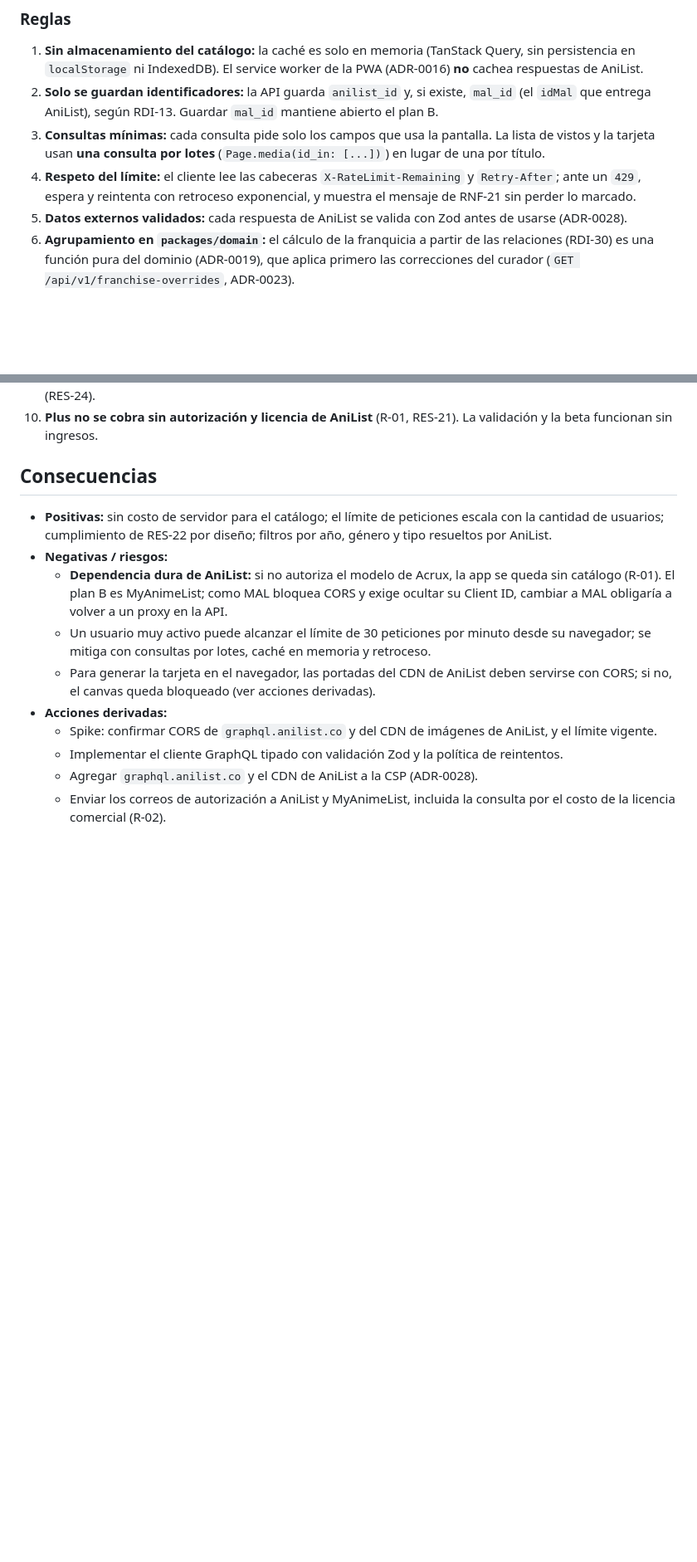
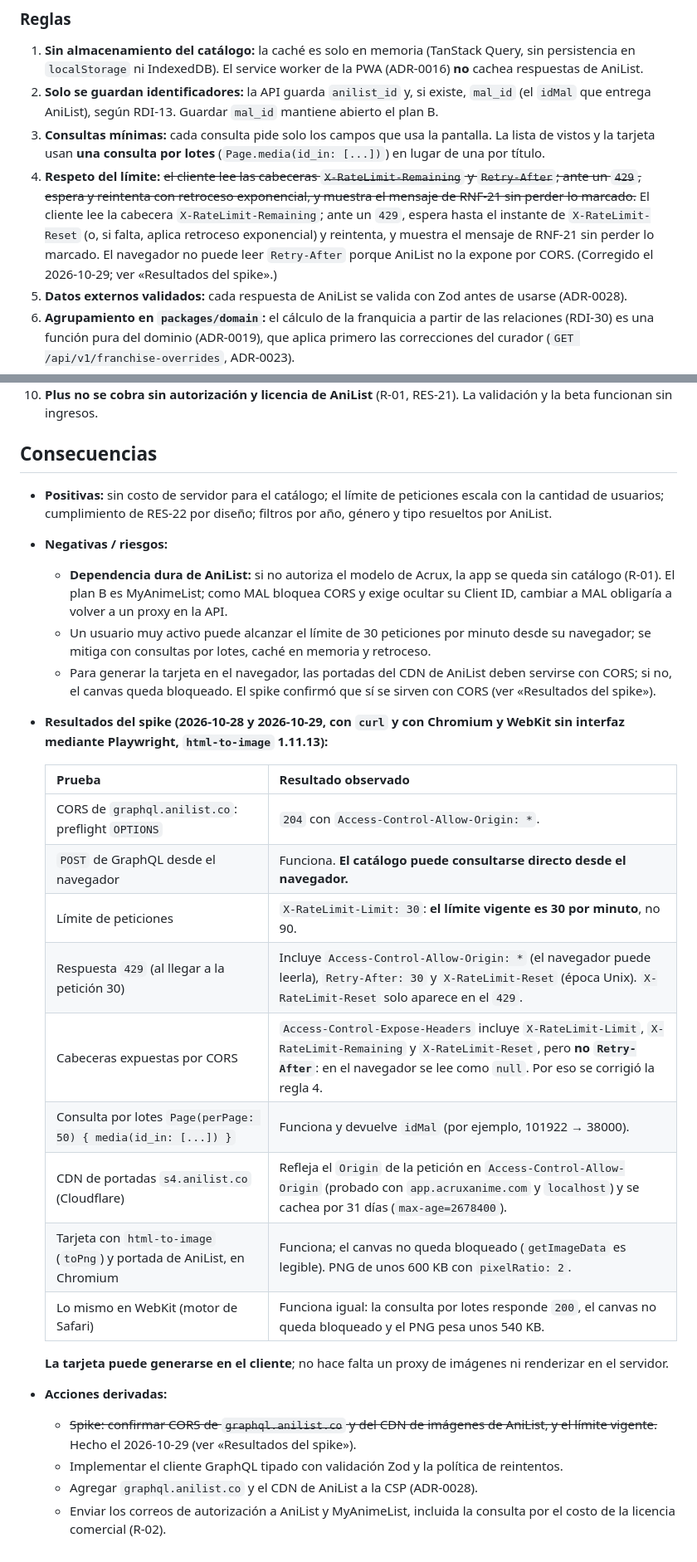
Before and after one commit to Juargo/Acrux-Anime, a Markdown page: docs/adrs/0024-catalogo-anilist-desde-el-navegador.md, 2 parts joined by grey strips. Shown at 83% size. Rendered like a GitHub page; blank space fills up the shorter version.

Commit message:
docs: registrar los resultados del spike de AniList en ADR-0024 (#54)

```diff
--- a/docs/adrs/0024-catalogo-anilist-desde-el-navegador.md
+++ b/docs/adrs/0024-catalogo-anilist-desde-el-navegador.md
@@ -48,7 +48,7 @@
 1. **Sin almacenamiento del catálogo:** la caché es solo en memoria (TanStack Query, sin persistencia en `localStorage` ni IndexedDB). El service worker de la PWA (ADR-0016) **no** cachea respuestas de AniList.
 2. **Solo se guardan identificadores:** la API guarda `anilist_id` y, si existe, `mal_id` (el `idMal` que entrega AniList), según RDI-13. Guardar `mal_id` mantiene abierto el plan B.
 3. **Consultas mínimas:** cada consulta pide solo los campos que usa la pantalla. La lista de vistos y la tarjeta usan **una consulta por lotes** (`Page.media(id_in: [...])`) en lugar de una por título.
-4. **Respeto del límite:** el cliente lee las cabeceras `X-RateLimit-Remaining` y `Retry-After`; ante un `429`, espera y reintenta con retroceso exponencial, y muestra el mensaje de RNF-21 sin perder lo marcado.
+4. **Respeto del límite:** ~~el cliente lee las cabeceras `X-RateLimit-Remaining` y `Retry-After`; ante un `429`, espera y reintenta con retroceso exponencial, y muestra el mensaje de RNF-21 sin perder lo marcado.~~ El cliente lee la cabecera `X-RateLimit-Remaining`; ante un `429`, espera hasta el instante de `X-RateLimit-Reset` (o, si falta, aplica retroceso exponencial) y reintenta, y muestra el mensaje de RNF-21 sin perder lo marcado. El navegador no puede leer `Retry-After` porque AniList no la expone por CORS. (Corregido el 2026-10-29; ver «Resultados del spike».)
 5. **Datos externos validados:** cada respuesta de AniList se valida con Zod antes de usarse (ADR-0028).
 6. **Agrupamiento en `packages/domain`:** el cálculo de la franquicia a partir de las relaciones (RDI-30) es una función pura del dominio (ADR-0019), que aplica primero las correcciones del curador (`GET /api/v1/franchise-overrides`, ADR-0023).
 7. **Filtros nativos:** a diferencia de MAL, AniList filtra por año (`seasonYear`), género (`genre_in`) y formato (`format_in`) en el servidor; los filtros de ADR-0017 dejan de calcularse en el cliente.
@@ -62,9 +62,24 @@
 - **Negativas / riesgos:**
   - **Dependencia dura de AniList:** si no autoriza el modelo de Acrux, la app se queda sin catálogo (R-01). El plan B es MyAnimeList; como MAL bloquea CORS y exige ocultar su Client ID, cambiar a MAL obligaría a volver a un proxy en la API.
   - Un usuario muy activo puede alcanzar el límite de 30 peticiones por minuto desde su navegador; se mitiga con consultas por lotes, caché en memoria y retroceso.
-  - Para generar la tarjeta en el navegador, las portadas del CDN de AniList deben servirse con CORS; si no, el canvas queda bloqueado (ver acciones derivadas).
+  - Para generar la tarjeta en el navegador, las portadas del CDN de AniList deben servirse con CORS; si no, el canvas queda bloqueado. El spike confirmó que sí se sirven con CORS (ver «Resultados del spike»).
+- **Resultados del spike (2026-10-28 y 2026-10-29, con `curl` y con Chromium y WebKit sin interfaz mediante Playwright, `html-to-image` 1.11.13):**
+
+  | Prueba | Resultado observado |
+  |---|---|
+  | CORS de `graphql.anilist.co`: preflight `OPTIONS` | `204` con `Access-Control-Allow-Origin: *`. |
+  | `POST` de GraphQL desde el navegador | Funciona. **El catálogo puede consultarse directo desde el navegador.** |
+  | Límite de peticiones | `X-RateLimit-Limit: 30`: **el límite vigente es 30 por minuto**, no 90. |
+  | Respuesta `429` (al llegar a la petición 30) | Incluye `Access-Control-Allow-Origin: *` (el navegador puede leerla), `Retry-After: 30` y `X-RateLimit-Reset` (época Unix). `X-RateLimit-Reset` solo aparece en el `429`. |
+  | Cabeceras expuestas por CORS | `Access-Control-Expose-Headers` incluye `X-RateLimit-Limit`, `X-RateLimit-Remaining` y `X-RateLimit-Reset`, pero **no `Retry-After`**: en el navegador se lee como `null`. Por eso se corrigió la regla 4. |
+  | Consulta por lotes `Page(perPage: 50) { media(id_in: [...]) }` | Funciona y devuelve `idMal` (por ejemplo, 101922 → 38000). |
+  | CDN de portadas `s4.anilist.co` (Cloudflare) | Refleja el `Origin` de la petición en `Access-Control-Allow-Origin` (probado con `app.acruxanime.com` y `localhost`) y se cachea por 31 días (`max-age=2678400`). |
+  | Tarjeta con `html-to-image` (`toPng`) y portada de AniList, en Chromium | Funciona; el canvas no queda bloqueado (`getImageData` es legible). PNG de unos 600 KB con `pixelRatio: 2`. |
+  | Lo mismo en WebKit (motor de Safari) | Funciona igual: la consulta por lotes responde `200`, el canvas no queda bloqueado y el PNG pesa unos 540 KB. |
+
+  **La tarjeta puede generarse en el cliente**; no hace falta un proxy de imágenes ni renderizar en el servidor.
 - **Acciones derivadas:**
-  - Spike: confirmar CORS de `graphql.anilist.co` y del CDN de imágenes de AniList, y el límite vigente.
+  - ~~Spike: confirmar CORS de `graphql.anilist.co` y del CDN de imágenes de AniList, y el límite vigente.~~ Hecho el 2026-10-29 (ver «Resultados del spike»).
   - Implementar el cliente GraphQL tipado con validación Zod y la política de reintentos.
   - Agregar `graphql.anilist.co` y el CDN de AniList a la CSP (ADR-0028).
   - Enviar los correos de autorización a AniList y MyAnimeList, incluida la consulta por el costo de la licencia comercial (R-02).
```
